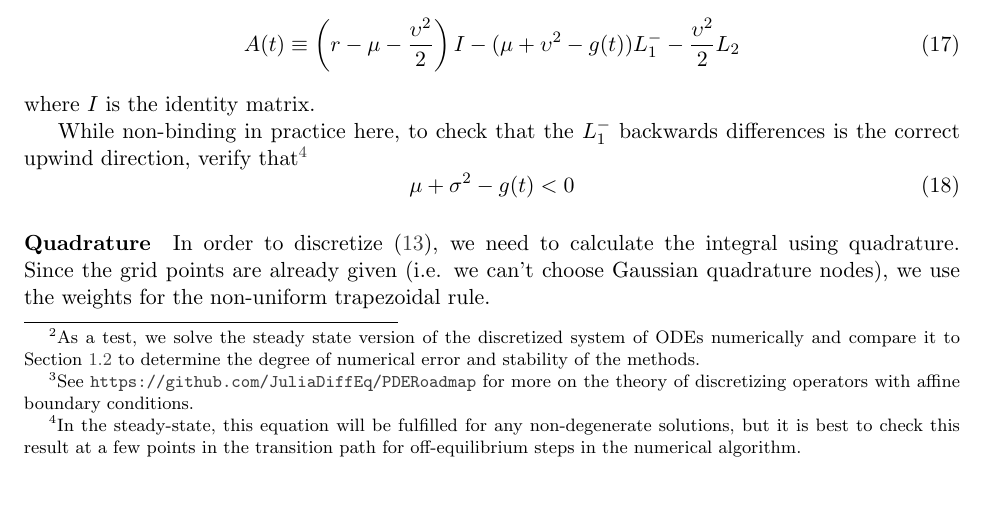
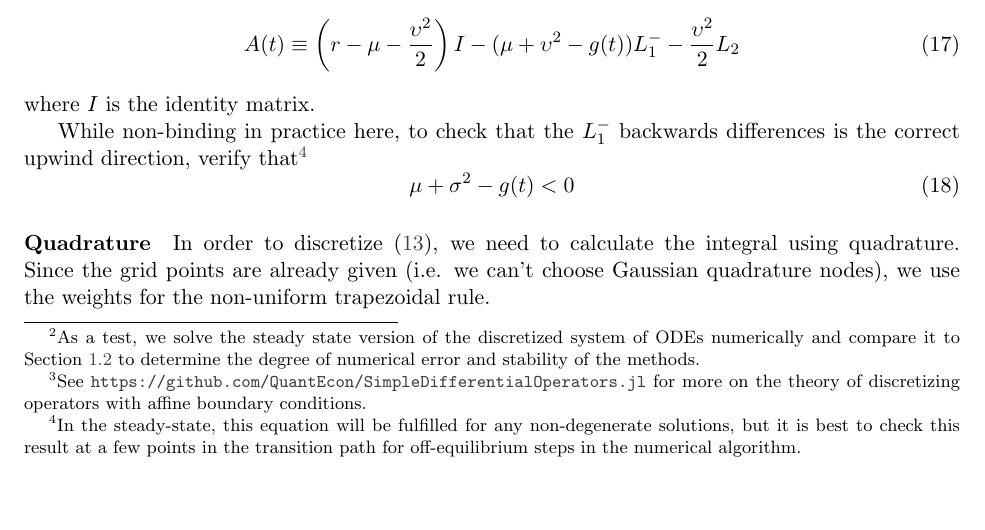
Before and after one commit to jlperla/PerlaTonettiWaugh.jl, a LaTeX document (docs/numerical_algorithm.tex): part of page 3 of 20, cut so that both start at the same text. Compiled offline with pdfLaTeX.

Commit message:
change ref to PDERoadmap => SimpleDifferentialOperators

```diff
--- a/docs/numerical_algorithm.tex
+++ b/docs/numerical_algorithm.tex
@@ -117,7 +117,7 @@ After discretizing, we abuse notation and denote the grid by the variable name,
 
 \paragraph{Discretized Operator}
 
-To discretize the system, we use upwind finite differences.  In particular, we need to discretize the differential operator in \cref{eq:simple-summary5-numerical} subject to the \cref{eq:simple-summary3-numerical,eq:simple-summary4-numerical} boundary conditions.  Crucially, since these boundary conditions are homogeneous, we can decompose the linear $A(t)$ operator into additive parts where: the $\D[z]$ is discretized as $L^{-}_1$ using backwards first differences, and the $\D[zz]$ is discretized as $L_2$ using central second difference.   Furthermore, the $L^{-}_1$ and $L_2$ linear operators \textit{impose the boundary condition for any vector} they operator on.\footnote{See \url{https://github.com/JuliaDiffEq/PDERoadmap} for more on the theory of discretizing operators with affine boundary conditions.}
+To discretize the system, we use upwind finite differences.  In particular, we need to discretize the differential operator in \cref{eq:simple-summary5-numerical} subject to the \cref{eq:simple-summary3-numerical,eq:simple-summary4-numerical} boundary conditions.  Crucially, since these boundary conditions are homogeneous, we can decompose the linear $A(t)$ operator into additive parts where: the $\D[z]$ is discretized as $L^{-}_1$ using backwards first differences, and the $\D[zz]$ is discretized as $L_2$ using central second difference.   Furthermore, the $L^{-}_1$ and $L_2$ linear operators \textit{impose the boundary condition for any vector} they operator on.\footnote{See \url{https://github.com/QuantEcon/SimpleDifferentialOperators.jl} for more on the theory of discretizing operators with affine boundary conditions.}
 
 Using the derivations in \cref{sec:discretization-operators}, the discretization of $A(t)$ subject to the boundary conditions is then the $P \times P$ matrix
 \begin{align}
```
